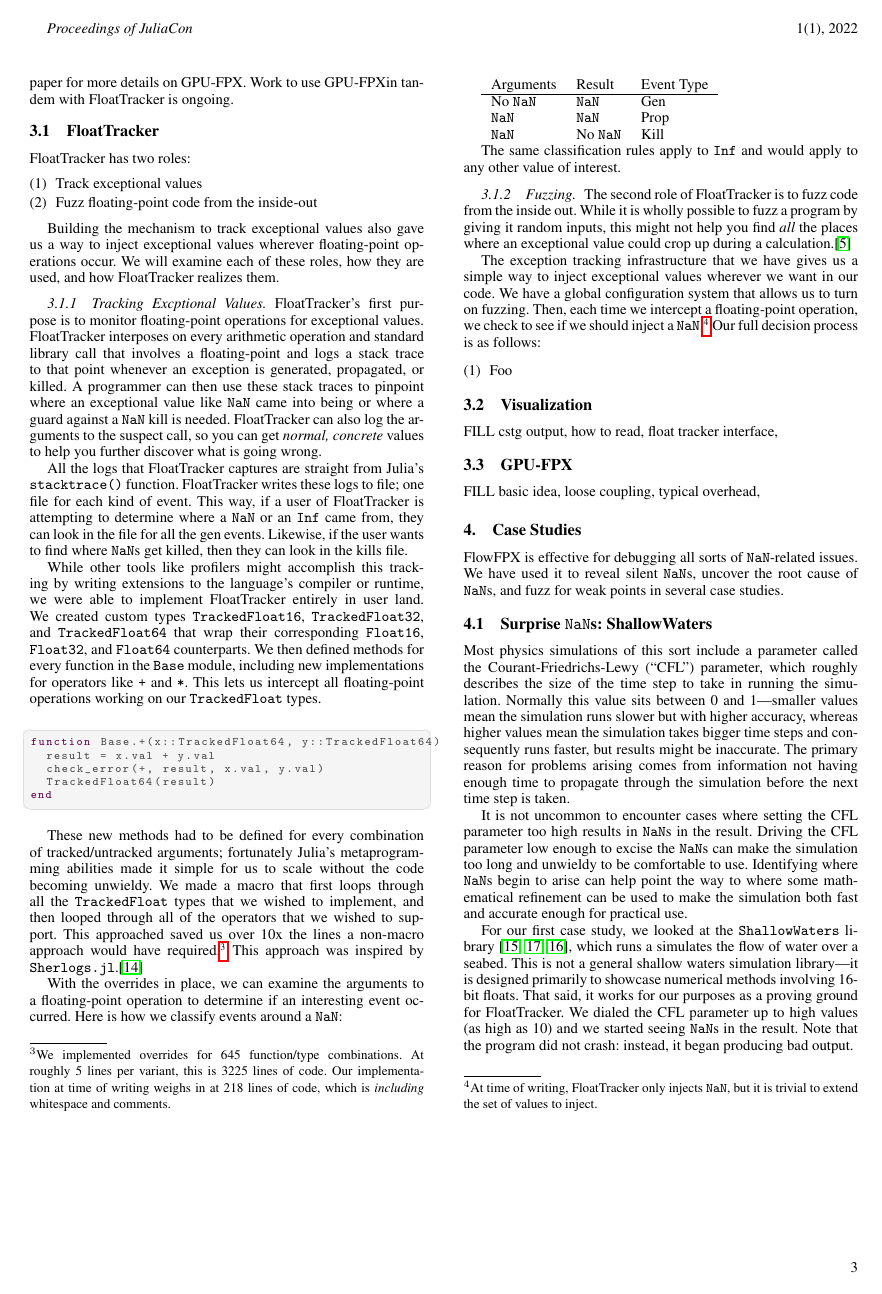
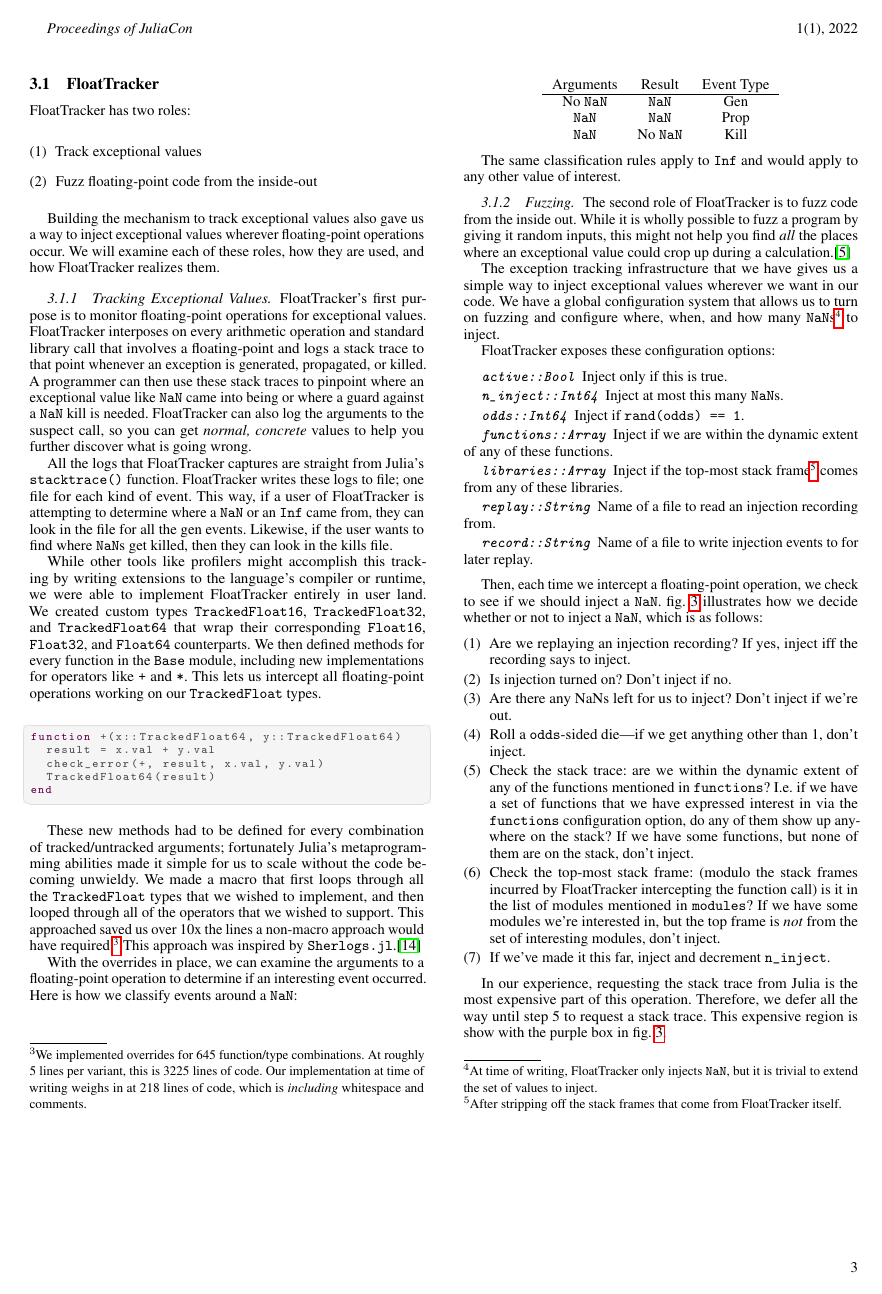
Before and after one commit to utahplt/juliacon2023-paper, a LaTeX document (paper.tex): page 3 of 7 before the commit and page 3 of 8 after it. Compiled offline with pdfLaTeX.

Commit message:
Write a bunch about injection decision

```diff
--- a/paper.tex
+++ b/paper.tex
@@ -3,6 +3,8 @@
 \setcounter{page}{1}
 \usepackage{amsmath}
 \usepackage{cleveref}
+\usepackage{microtype}
+% \usepackage{fontspec}
 
 %% extra links:
 %% - GPU Julia: https://cuda.juliagpu.org/stable/tutorials/introduction/
@@ -323,7 +325,7 @@ We will examine each of these roles, how they are used, and how \FT{} realizes t
 
 %% What it does, then how it works
 
-\subsubsection{Tracking Excptional Values}
+\subsubsection{Tracking Exceptional Values}
 
 \FT{}'s first purpose is to monitor \fp{} operations for exceptional values.
 \FT{} interposes on every arithmetic operation and standard library call that involves a \fp{} and logs a stack trace to that point whenever an exception is generated, propagated, or killed.
@@ -373,10 +377,33 @@ The second role of \FT{} is to fuzz code from the inside out.
 While it is wholly possible to fuzz a program by giving it random inputs, this might not help you find \emph{all} the places where an exceptional value could crop up during a calculation.\cite{ddghlllprr-correctness-2022}
 
 The exception tracking infrastructure that we have gives us a simple way to inject exceptional values wherever we want in our code.
-We have a global configuration system that allows us to turn on fuzzing.
-Then, each time we intercept a \fp{} operation, we check to see if we should inject a \NaN{}.\footnote{At time of writing, \FT{} only injects \NaN{}, but it is trivial to extend the set of values to inject.}
-Our full decision process is as follows:
+We have a global configuration system that allows us to turn on fuzzing and configure where, when, and how many \NaN{}s\footnote{At time of writing, \FT{} only injects \NaN{}, but it is trivial to extend the set of values to inject.} to inject.
+
+\FT{} exposes these configuration options:
+
+\begin{description}
+\item[\texttt{active::Bool}] Inject only if this is true.
+\item[\texttt{n\_inject::Int64}] Inject at most this many \NaN{}s.
+\item[\texttt{odds::Int64}] Inject if \texttt{rand(odds) == 1}.
+\item[\texttt{functions::Array}] Inject if we are within the dynamic extent of any of these functions.
+\item[\texttt{libraries::Array}] Inject if the top-most stack frame\footnote{After stripping off the stack frames that come from \FT{} itself.} comes from any of these libraries.
+\item[\texttt{replay::String}] Name of a file to read an injection recording from.
+\item[\texttt{record::String}] Name of a file to write injection events to for later replay.
+\end{description}
+
+Then, each time we intercept a \fp{} operation, we check to see if we should inject a \NaN{}.
+\cref{fig:injection_decision} illustrates how we decide whether or not to inject a \NaN{}, which is as follows:
 
 \begin{enumerate}
-  \item Foo
+  \item Are we replaying an injection recording? If yes, inject iff the recording says to inject.
+  \item Is injection turned on? Don't inject if no.
+  \item Are there any NaNs left for us to inject? Don't inject if we're out.
+  \item Roll a \texttt{odds}-sided die---if we get anything other than 1, don't inject.
+  \item Check the stack trace: are we within the dynamic extent of any of the functions mentioned in \texttt{functions}? I.e. if we have a set of functions that we have expressed interest in via the \texttt{functions} configuration option, do any of them show up anywhere on the stack? If we have some functions, but none of them are on the stack, don't inject.
+  \item Check the top-most stack frame: (modulo the stack frames incurred by \FT{} intercepting the function call) is it in the list of modules mentioned in \texttt{modules}? If we have some modules we're interested in, but the top frame is \emph{not} from the set of interesting modules, don't inject.
+  \item If we've made it this far, inject and decrement \texttt{n\_inject}.
 \end{enumerate}
+
+In our experience, requesting the stack trace from Julia is the most expensive part of this operation.
+Therefore, we defer all the way until step 5 to request a stack trace.
+This expensive region is show with the purple box in \cref{fig:injection_decision}.
```
Also changed, not shown: fig/injection_decision.png (added), fig/injection_decision_white_labels.png (added), paper.tex (113 more changed lines), 2 other files. Lines whose indentation alone changed are shown as unchanged.
